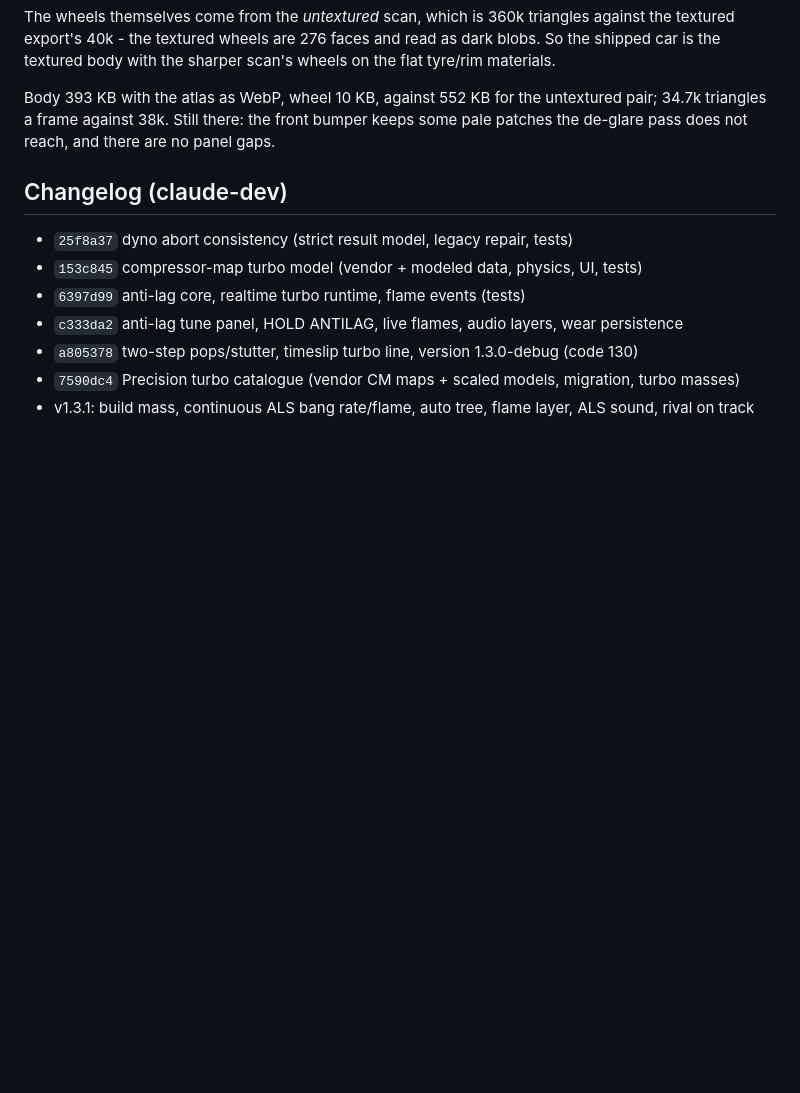
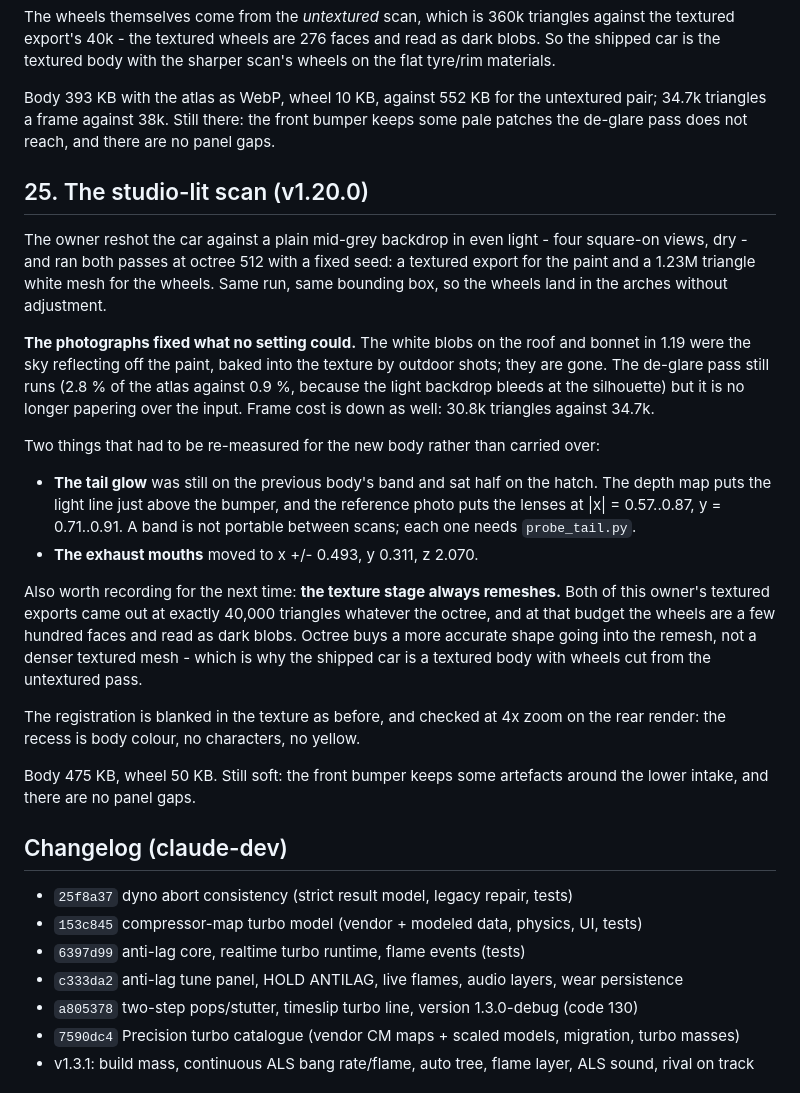
Before and after one commit to cars4ever/EA888, a Markdown page: docs/DEVLOG.md, the part around the change. Drawn GitHub-style; blank space fills up the shorter version.

```diff
--- a/docs/DEVLOG.md
+++ b/docs/DEVLOG.md
@@ -706,6 +706,36 @@ Body 393 KB with the atlas as WebP, wheel 10 KB, against 552 KB for the untextur
 frame against 38k. Still there: the front bumper keeps some pale patches the de-glare pass does not reach,
 and there are no panel gaps.
 
+## 25. The studio-lit scan (v1.20.0)
+
+The owner reshot the car against a plain mid-grey backdrop in even light - four square-on views, dry - and
+ran both passes at octree 512 with a fixed seed: a textured export for the paint and a 1.23M triangle white
+mesh for the wheels. Same run, same bounding box, so the wheels land in the arches without adjustment.
+
+**The photographs fixed what no setting could.** The white blobs on the roof and bonnet in 1.19 were the
+sky reflecting off the paint, baked into the texture by outdoor shots; they are gone. The de-glare pass
+still runs (2.8 % of the atlas against 0.9 %, because the light backdrop bleeds at the silhouette) but it
+is no longer papering over the input. Frame cost is down as well: 30.8k triangles against 34.7k.
+
+Two things that had to be re-measured for the new body rather than carried over:
+
+- **The tail glow** was still on the previous body's band and sat half on the hatch. The depth map puts the
+  light line just above the bumper, and the reference photo puts the lenses at |x| = 0.57..0.87,
+  y = 0.71..0.91. A band is not portable between scans; each one needs `probe_tail.py`.
+- **The exhaust mouths** moved to x +/- 0.493, y 0.311, z 2.070.
+
+Also worth recording for the next time: **the texture stage always remeshes.** Both of this owner's
+textured exports came out at exactly 40,000 triangles whatever the octree, and at that budget the wheels
+are a few hundred faces and read as dark blobs. Octree buys a more accurate shape going into the remesh,
+not a denser textured mesh - which is why the shipped car is a textured body with wheels cut from the
+untextured pass.
+
+The registration is blanked in the texture as before, and checked at 4x zoom on the rear render: the recess
+is body colour, no characters, no yellow.
+
+Body 475 KB, wheel 50 KB. Still soft: the front bumper keeps some artefacts around the lower intake, and
+there are no panel gaps.
+
 ## Changelog (claude-dev)
 
 - `25f8a37` dyno abort consistency (strict result model, legacy repair, tests)
```
Also changed, not shown: README.md (+6 -1 lines), docs/HANDOFF.md (+11 -3 lines).
